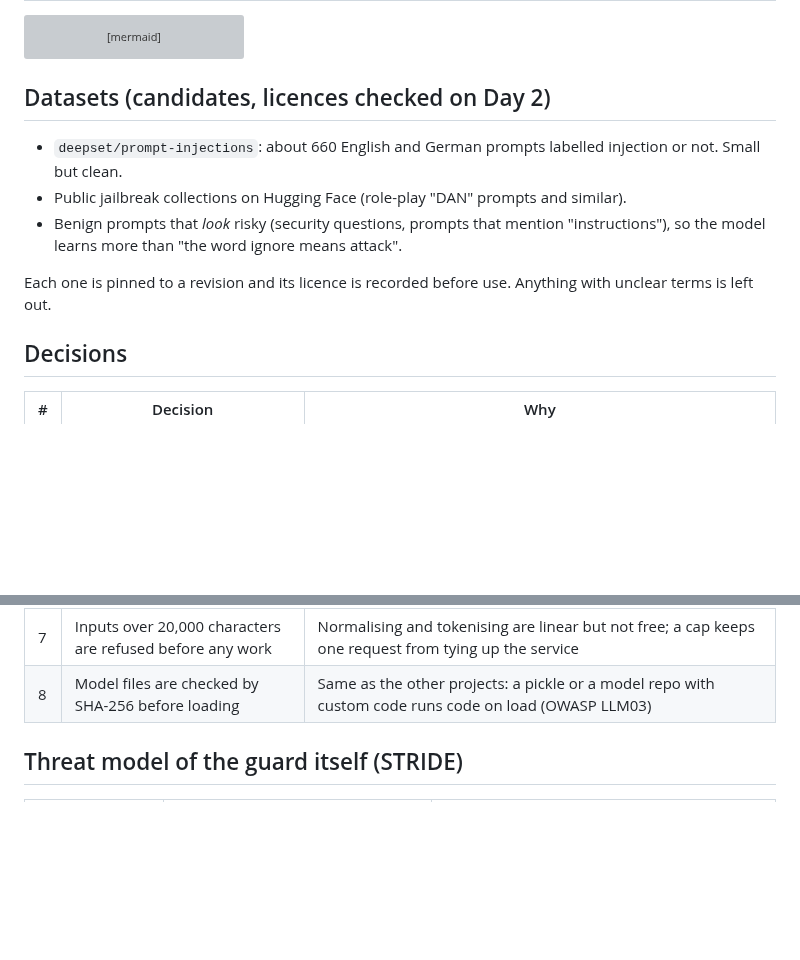
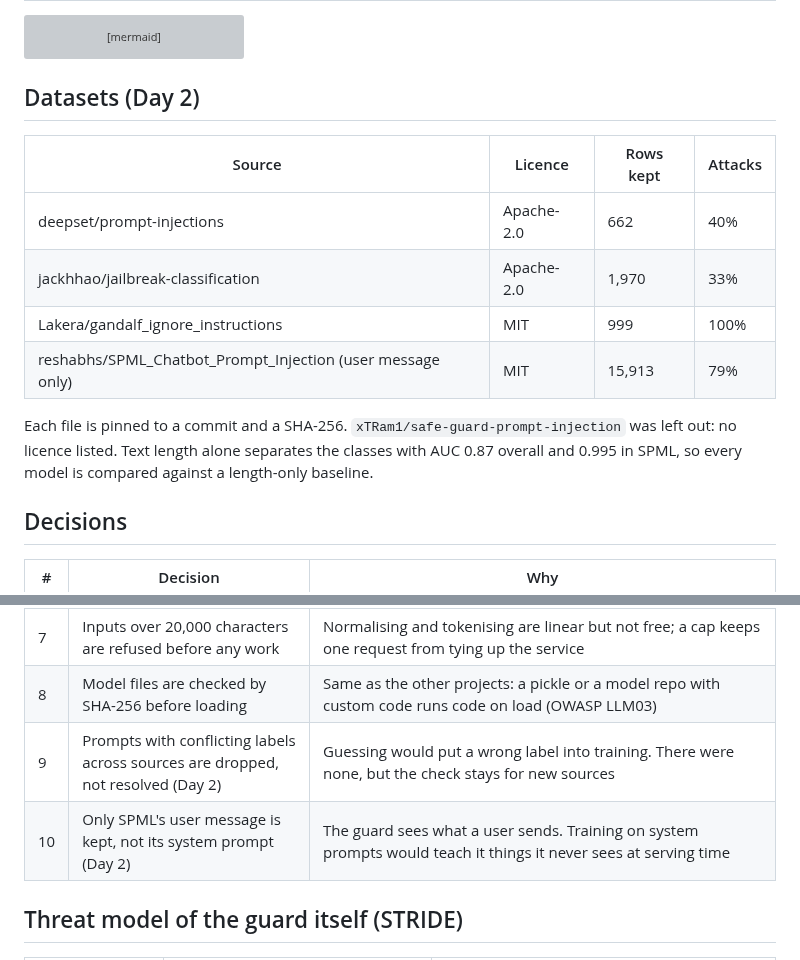
Before and after one commit to AnoushahWasif/prompt-injection-guard, a Markdown page: docs/ARCHITECTURE.md, 2 parts joined by grey strips. Drawn GitHub-style; blank space fills up the shorter version; grey boxes are pictures that could not be loaded.

````diff
--- a/docs/ARCHITECTURE.md
+++ b/docs/ARCHITECTURE.md
@@ -59,13 +59,16 @@ flowchart LR
     end
 ```
 
-## Datasets (candidates, licences checked on Day 2)
+## Datasets (Day 2)
 
-- `deepset/prompt-injections`: about 660 English and German prompts labelled injection or not. Small but clean.
-- Public jailbreak collections on Hugging Face (role-play "DAN" prompts and similar).
-- Benign prompts that *look* risky (security questions, prompts that mention "instructions"), so the model learns more than "the word ignore means attack".
+| Source | Licence | Rows kept | Attacks |
+|--------|---------|-----------|---------|
+| deepset/prompt-injections | Apache-2.0 | 662 | 40% |
+| jackhhao/jailbreak-classification | Apache-2.0 | 1,970 | 33% |
+| Lakera/gandalf_ignore_instructions | MIT | 999 | 100% |
+| reshabhs/SPML_Chatbot_Prompt_Injection (user message only) | MIT | 15,913 | 79% |
 
-Each one is pinned to a revision and its licence is recorded before use. Anything with unclear terms is left out.
+Each file is pinned to a commit and a SHA-256. `xTRam1/safe-guard-prompt-injection` was left out: no licence listed. Text length alone separates the classes with AUC 0.87 overall and 0.995 in SPML, so every model is compared against a length-only baseline.
 
 ## Decisions
 
@@ -79,6 +82,8 @@ Each one is pinned to a revision and its licence is recorded before use. Anythin
 | 6 | The guard API fails **closed** by default: if it can't score (error, timeout), the middleware blocks | The opposite of the phishing extension, which fails open. There a failure would stop all browsing; here it stops one LLM call, and letting an unchecked prompt reach a tool-using LLM is the worse outcome. Configurable per app |
 | 7 | Inputs over 20,000 characters are refused before any work | Normalising and tokenising are linear but not free; a cap keeps one request from tying up the service |
 | 8 | Model files are checked by SHA-256 before loading | Same as the other projects: a pickle or a model repo with custom code runs code on load (OWASP LLM03) |
+| 9 | Prompts with conflicting labels across sources are dropped, not resolved (Day 2) | Guessing would put a wrong label into training. There were none, but the check stays for new sources |
+| 10 | Only SPML's user message is kept, not its system prompt (Day 2) | The guard sees what a user sends. Training on system prompts would teach it things it never sees at serving time |
 
 ## Threat model of the guard itself (STRIDE)
 
````
Also changed, not shown: README.md (+20 -1 lines), reports/figures/lengths.png (added), 6 other files.
